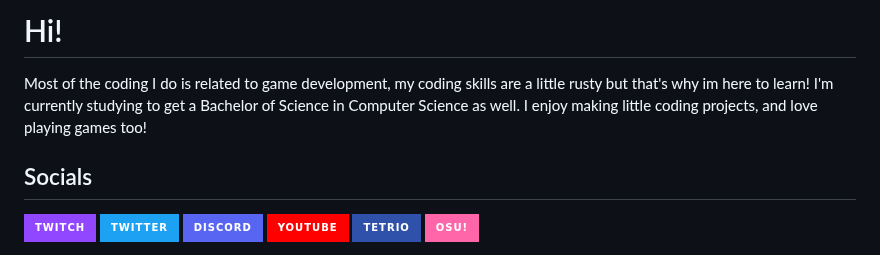
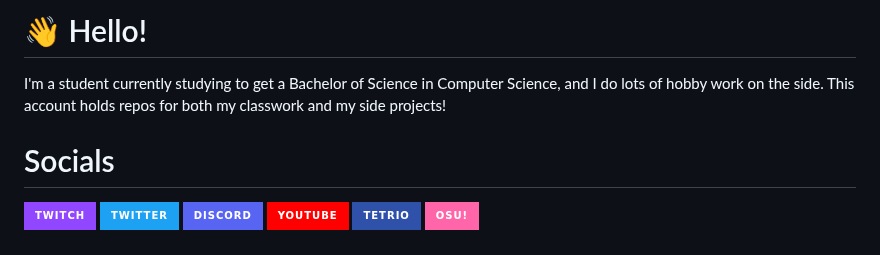
Before and after one commit to clxxiii/clxxiii, a Markdown page: README.md, the part around one of its changes. Rendered like a GitHub page; badges without logos.

```diff
--- a/README.md
+++ b/README.md
@@ -1,10 +1,11 @@
-# Hi!
+# 👋 Hello!
 
-Most of the coding I do is related to game development, my coding skills are a little rusty but that's why im here to learn!
-I'm currently studying to get a Bachelor of Science in Computer Science as well.
-I enjoy making little coding projects, and love playing games too!
+I'm a student currently studying to get a Bachelor of Science in Computer Science,
+and I do lots of hobby work on the side. This account holds repos for both my classwork
+and my side projects!
 
-## Socials
+
+# Socials
 
 [![twitch](https://img.shields.io/badge/twitch-%23EEE.svg?style=for-the-badge&logo=twitch&logoColor=white&color=9146FF)](https://clxxiii.dev/twitch)
 [![twitter](https://img.shields.io/badge/twitter-%23EEE.svg?style=for-the-badge&logo=twitter&logoColor=white&color=1DA1F2)](https://clxxiii.dev/twitter)
```
Also changed, not shown: other parts of README.md (+2 -6 lines).
